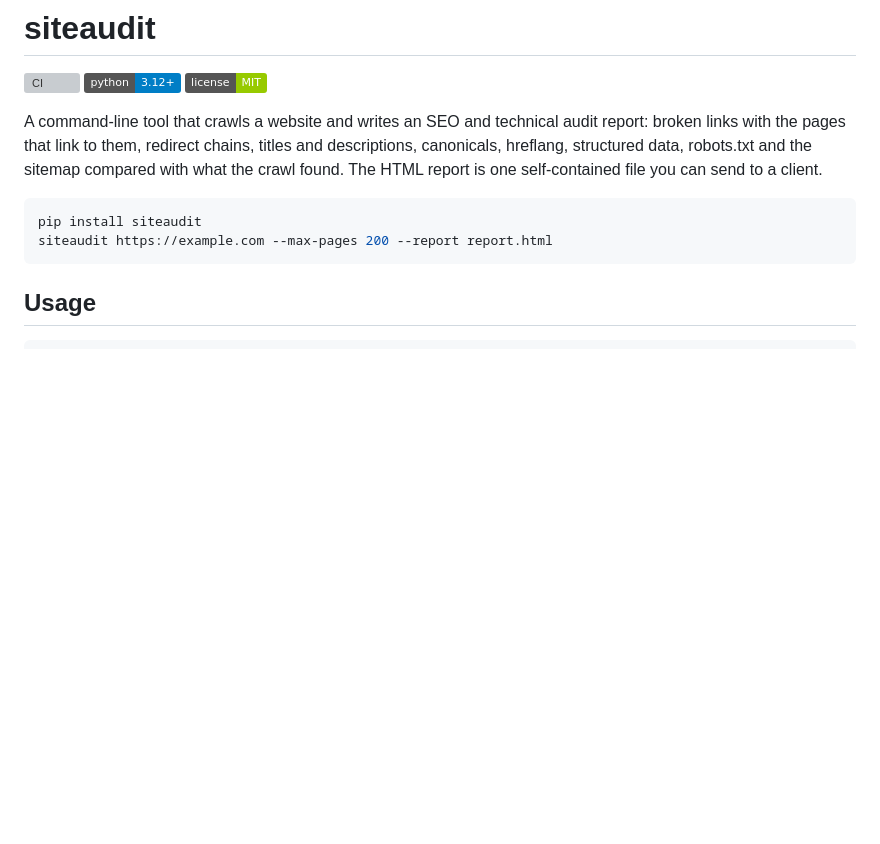
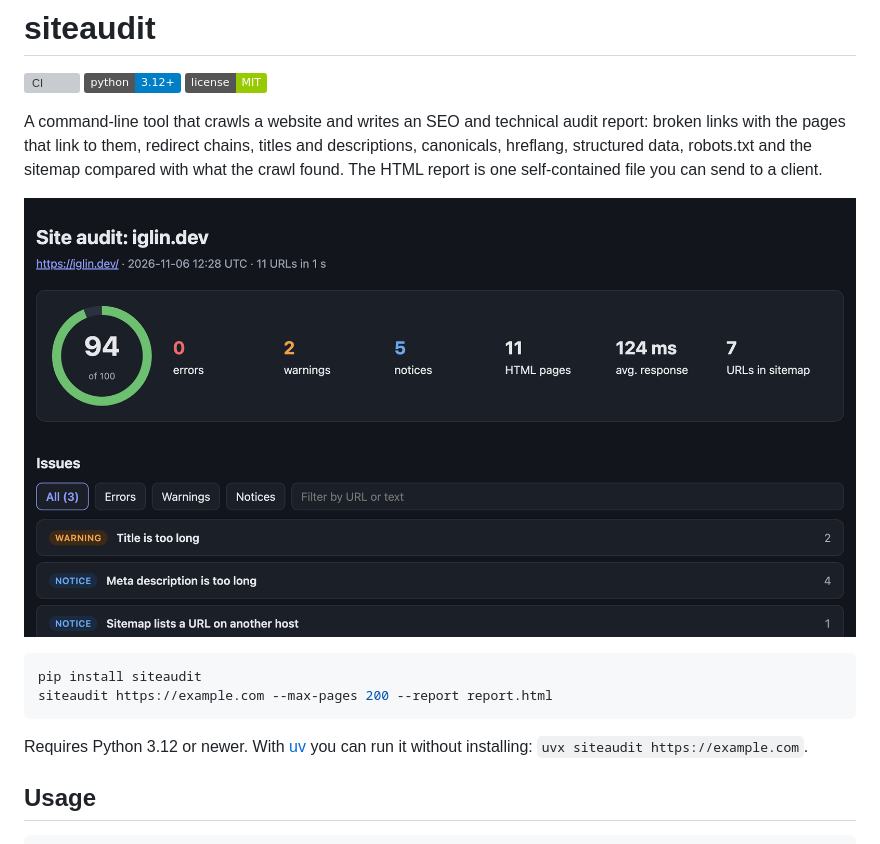
Before and after one commit to romago/siteaudit, a Markdown page: README.md, the part around the change. GitHub-like rendering; pictures changed too: docs/report.png (added); badges without logos; blank space fills up the shorter version; grey boxes are pictures that could not be loaded.

````diff
--- a/README.md
+++ b/README.md
@@ -9,10 +9,15 @@ broken links with the pages that link to them, redirect chains, titles and descr
 canonicals, hreflang, structured data, robots.txt and the sitemap compared with what the
 crawl found. The HTML report is one self-contained file you can send to a client.
 
+![HTML report for iglin.dev](https://raw.githubusercontent.com/romago/siteaudit/main/docs/report.png)
+
 ```bash
 pip install siteaudit
 siteaudit https://example.com --max-pages 200 --report report.html
 ```
+
+Requires Python 3.12 or newer. With [uv](https://docs.astral.sh/uv/) you can run it without
+installing: `uvx siteaudit https://example.com`.
 
 ## Usage
 
````
Also changed, not shown: CHANGELOG.md (added, +16 -0 lines), 1 other file.
